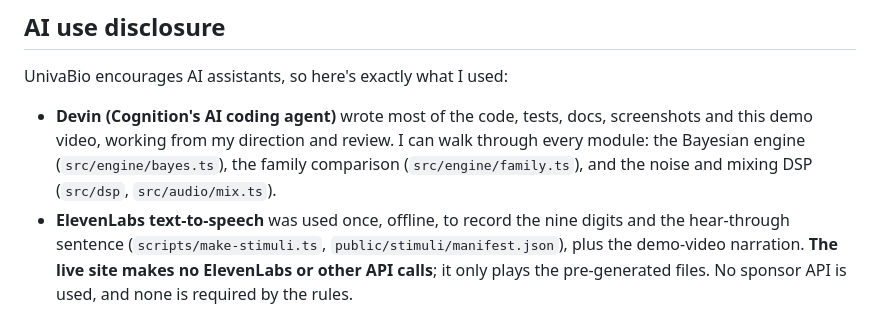
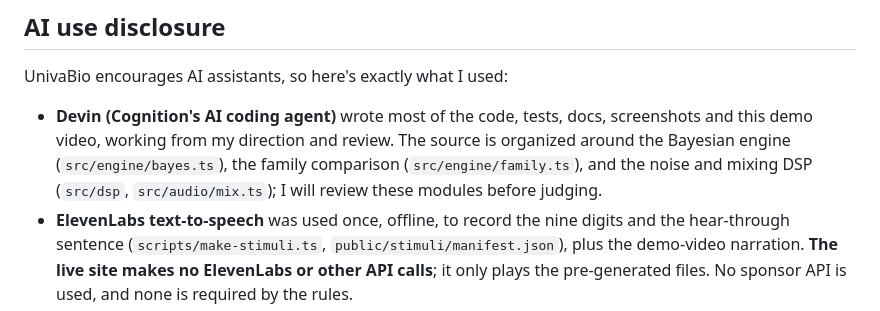
Before and after one commit to sharonbasovich/hearsay, a Markdown page: docs/DEVPOST.md, the part around the change. Drawn GitHub-style.

Commit message:
Avoid unverified claim about code walkthrough

```diff
--- a/docs/DEVPOST.md
+++ b/docs/DEVPOST.md
@@ -72,7 +72,7 @@ A small ethics-approved pilot against a calibrated clinical digits-in-noise test
 
 UnivaBio encourages AI assistants, so here's exactly what I used:
 
-- **Devin (Cognition's AI coding agent)** wrote most of the code, tests, docs, screenshots and this demo video, working from my direction and review. I can walk through every module: the Bayesian engine (`src/engine/bayes.ts`), the family comparison (`src/engine/family.ts`), and the noise and mixing DSP (`src/dsp`, `src/audio/mix.ts`).
+- **Devin (Cognition's AI coding agent)** wrote most of the code, tests, docs, screenshots and this demo video, working from my direction and review. The source is organized around the Bayesian engine (`src/engine/bayes.ts`), the family comparison (`src/engine/family.ts`), and the noise and mixing DSP (`src/dsp`, `src/audio/mix.ts`); I will review these modules before judging.
 - **ElevenLabs text-to-speech** was used once, offline, to record the nine digits and the hear-through sentence (`scripts/make-stimuli.ts`, `public/stimuli/manifest.json`), plus the demo-video narration. **The live site makes no ElevenLabs or other API calls**; it only plays the pre-generated files. No sponsor API is used, and none is required by the rules.
 - **The "AI" inside Hearsay** is Bayesian active learning that runs entirely in your browser: a posterior over threshold and slope, where each trial is chosen to maximize expected information. There is no LLM and no trained model at runtime.
 
```
